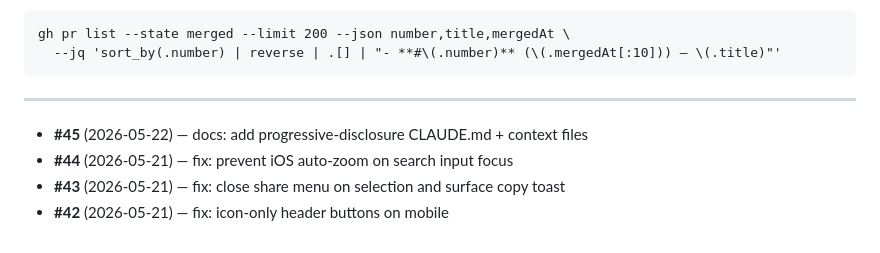
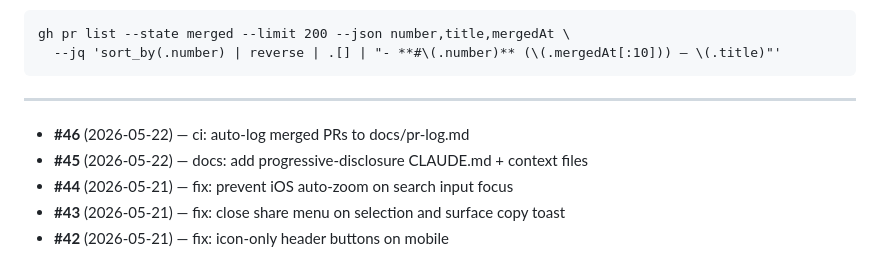
Before and after one commit to KiyViz/justtheconstitution, a Markdown page: docs/pr-log.md, the part around the change. Drawn GitHub-style.

Commit message:
chore: backfill #46 in pr-log.md
The Log merged PR Action introduced itself in #46, so #46 could not
log its own merge (GitHub runs workflows from the base-branch version,
which didn't have the workflow yet). This is the one-time manual
backfill; every PR after this is automatic.

Merging this PR is also a live test of the Action — once it merges,
the next pr-log entry should appear via the workflow rather than by
hand.

Co-Authored-By: Claude Opus 4.7 (1M context) <noreply@anthropic.com>

```diff
--- a/docs/pr-log.md
+++ b/docs/pr-log.md
@@ -17,6 +17,7 @@ gh pr list --state merged --limit 200 --json number,title,mergedAt \
 
 ---
 
+- **#46** (2026-05-22) — ci: auto-log merged PRs to docs/pr-log.md
 - **#45** (2026-05-22) — docs: add progressive-disclosure CLAUDE.md + context files
 - **#44** (2026-05-21) — fix: prevent iOS auto-zoom on search input focus
 - **#43** (2026-05-21) — fix: close share menu on selection and surface copy toast
```
